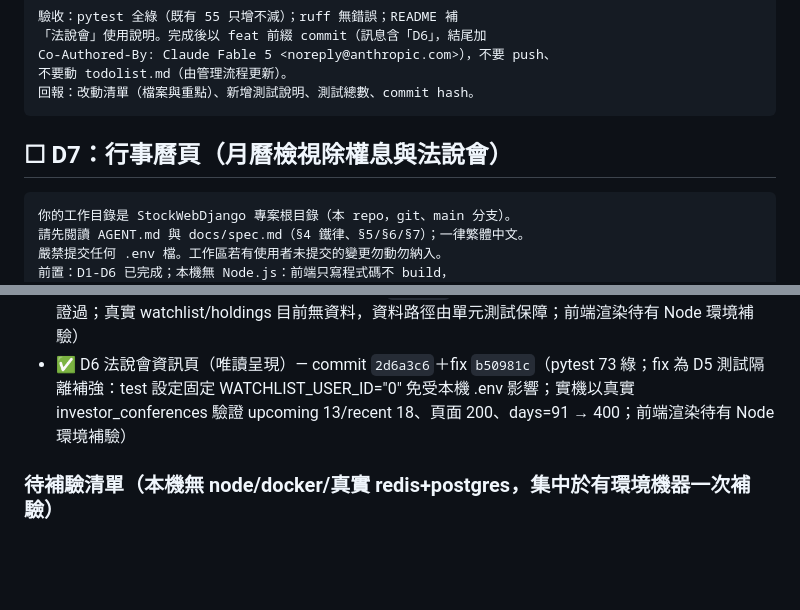
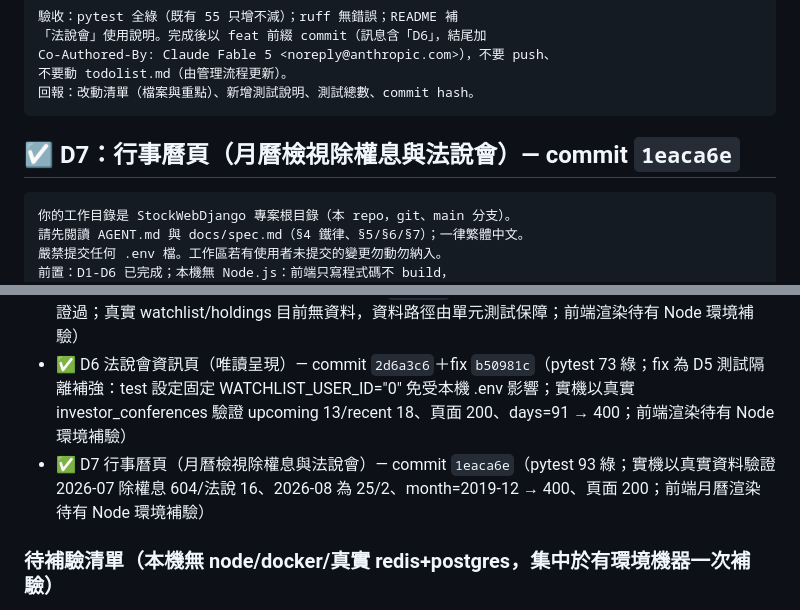
Before and after one commit to kotakao/StockWebDjango, a Markdown page: todolist.md, 2 parts joined by grey strips. Rendered like a GitHub page; blank space fills up the shorter version.

Commit message:
docs: todolist 標記 D7 已完成（1eaca6e）
Co-Authored-By: Claude Fable 5 <noreply@anthropic.com>

````diff
--- a/todolist.md
+++ b/todolist.md
@@ -279,7 +279,7 @@ Co-Authored-By: Claude Fable 5 <noreply@anthropic.com>），不要 push、
 回報：改動清單（檔案與重點）、新增測試說明、測試總數、commit hash。
 ```
 
-## ☐ D7：行事曆頁（月曆檢視除權息與法說會）
+## ☑ D7：行事曆頁（月曆檢視除權息與法說會）— commit `1eaca6e`
 
 ```text
 你的工作目錄是 StockWebDjango 專案根目錄（本 repo，git、main 分支）。
@@ -345,6 +345,7 @@ Co-Authored-By: Claude Fable 5 <noreply@anthropic.com>），不要 push、
 - ✅ D4 查詢個股資訊頁 — commit `df886f3`（pytest 42 綠；第一版 D0-D4 全數完成）
 - ✅ D5 自選股與持股頁（唯讀呈現）— commit `bea91cf`（pytest 55 綠；實機 API/頁面/空清單 200 驗證過；真實 watchlist/holdings 目前無資料，資料路徑由單元測試保障；前端渲染待有 Node 環境補驗）
 - ✅ D6 法說會資訊頁（唯讀呈現）— commit `2d6a3c6`＋fix `b50981c`（pytest 73 綠；fix 為 D5 測試隔離補強：test 設定固定 WATCHLIST_USER_ID="0" 免受本機 .env 影響；實機以真實 investor_conferences 驗證 upcoming 13/recent 18、頁面 200、days=91 → 400；前端渲染待有 Node 環境補驗）
+- ✅ D7 行事曆頁（月曆檢視除權息與法說會）— commit `1eaca6e`（pytest 93 綠；實機以真實資料驗證 2026-07 除權息 604/法說 16、2026-08 為 25/2、month=2019-12 → 400、頁面 200；前端月曆渲染待有 Node 環境補驗）
 
 ### 待補驗清單（本機無 node/docker/真實 redis+postgres，集中於有環境機器一次補驗）
 
````
